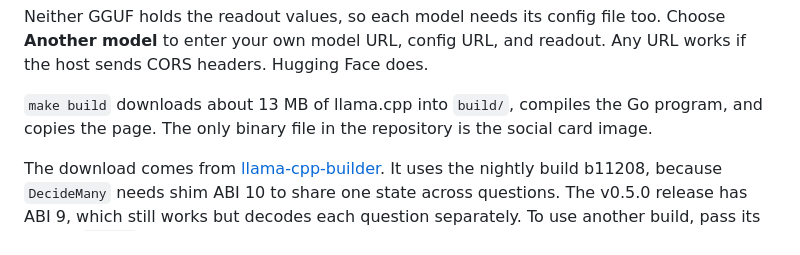
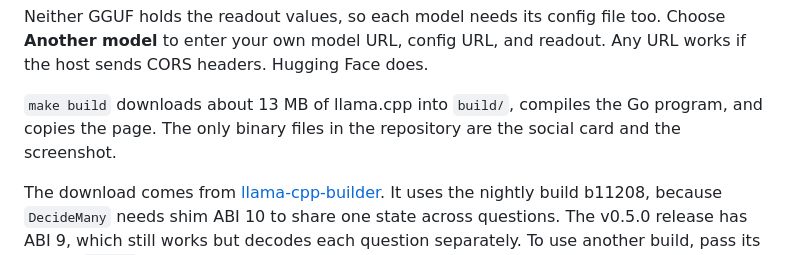
Before and after one commit to hybridgroup/jeyzma, a Markdown page: README.md, the part around one of its changes. Drawn GitHub-style.

Commit message:
docs: add a screenshot of the page to the README
Signed-off-by: deadprogram <ron@hybridgroup.com>

```diff
--- a/README.md
+++ b/README.md
@@ -53,8 +55,8 @@ Choose **Another model** to enter your own model URL, config URL, and readout.
 Any URL works if the host sends CORS headers. Hugging Face does.
 
 `make build` downloads about 13 MB of llama.cpp into `build/`, compiles the Go
-program, and copies the page. The only binary file in the repository is the
-social card image.
+program, and copies the page. The only binary files in the repository are the
+social card and the screenshot.
 
 The download comes from
 [llama-cpp-builder](https://github.com/hybridgroup/llama-cpp-builder). It uses
```
Also changed, not shown: other parts of README.md (+2 -0 lines), images/jeyzma-in-browser.png (added).
